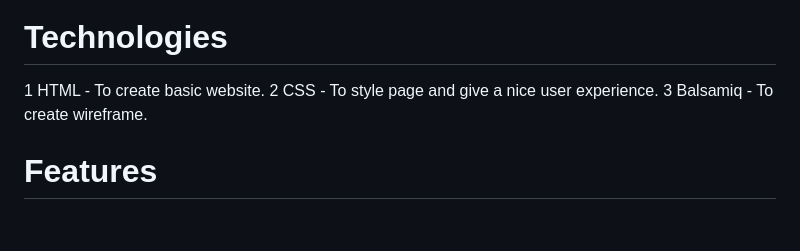
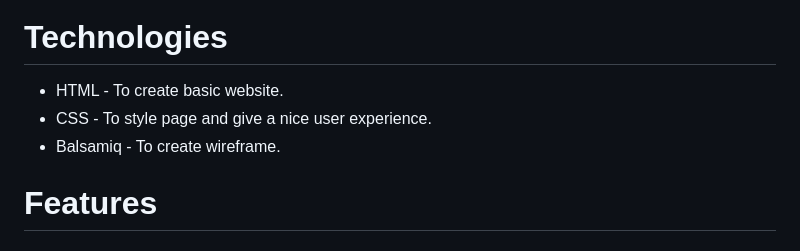
Before and after one commit to DeveloperDunne/Walkies, a Markdown page: README.md, the part around the change. GitHub-like rendering.

Commit message:
Listed technologies

```diff
--- a/README.md
+++ b/README.md
@@ -17,9 +17,9 @@ Walkies is aimed at people with dogs in Gweedore, a beautiful Donegal county sur
 
 # Technologies
 
-1 HTML - To create basic website.
-2 CSS - To style page and give a nice user experience.
-3 Balsamiq - To create wireframe.
+- HTML - To create basic website.
+- CSS - To style page and give a nice user experience.
+- Balsamiq - To create wireframe.
 
 
 # Features
```
